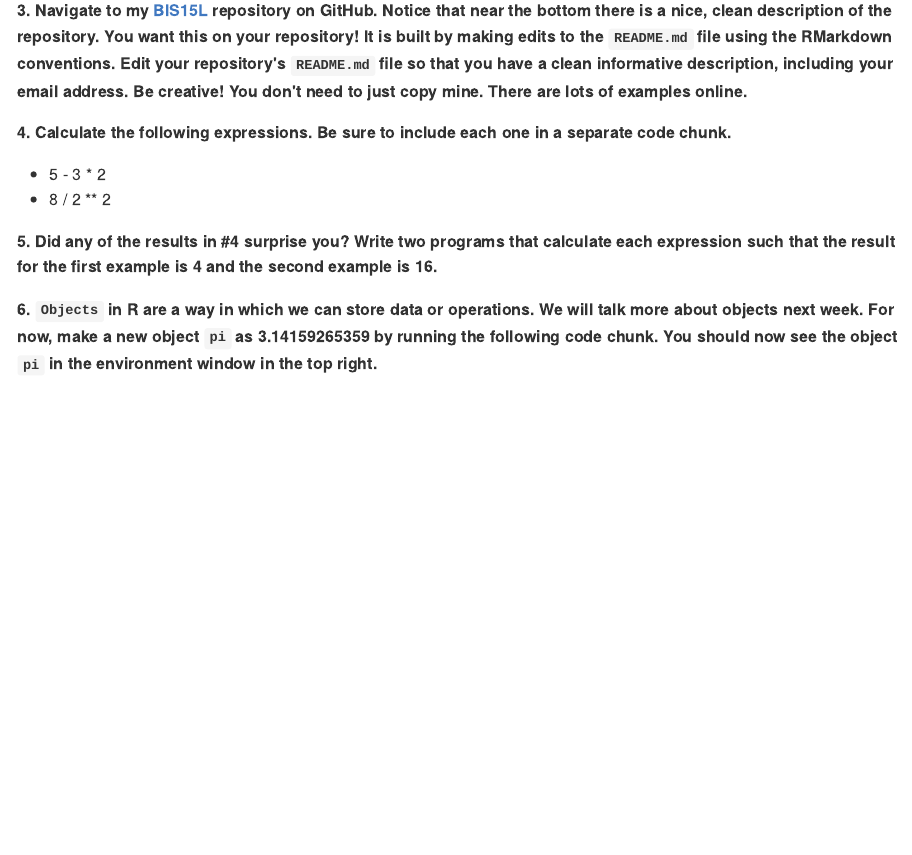
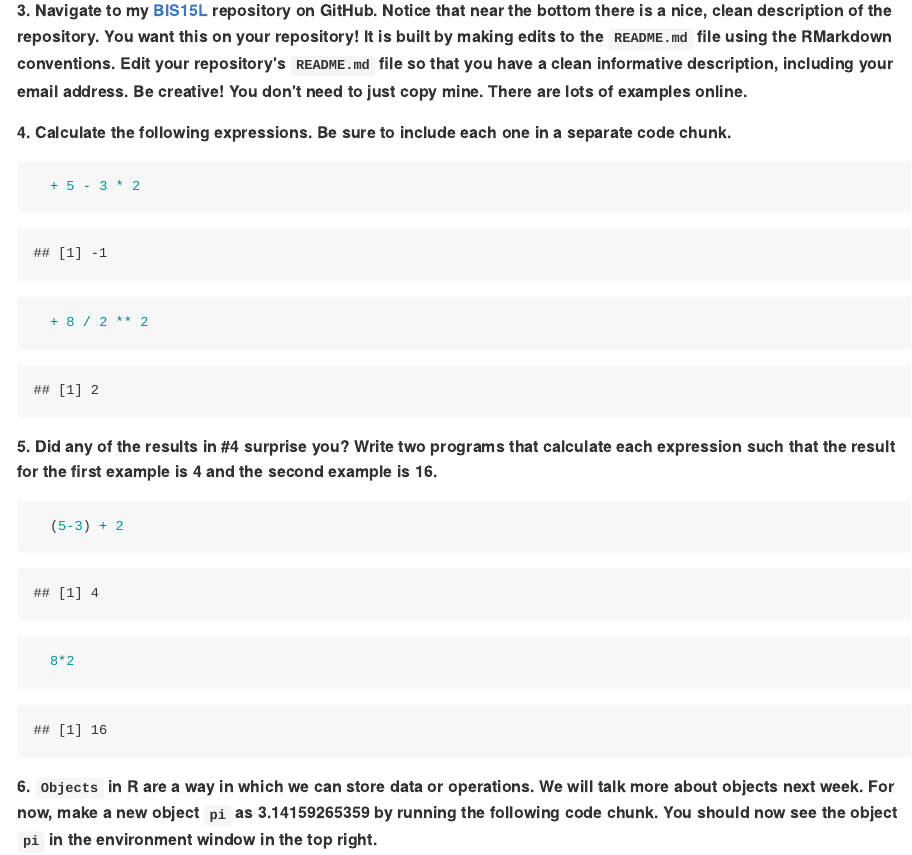
Before and after one commit to zsiddiqi27/BIS15W2022_zsiddiqi, an R Markdown document (lab1/lab1_hw.Rmd): the page in a window 1100 px wide, from 310 px down. The pictures show the output file lab1/lab1_hw.md that the author committed with the source, drawn offline in the style of GitHub.

Commit message:
hw 1 update

````diff
--- a/lab1/lab1_hw.Rmd
+++ b/lab1/lab1_hw.Rmd
@@ -20,10 +20,26 @@ Make sure to use the formatting conventions of RMarkdown to make your report nea
 **3. Navigate to my [BIS15L](https://github.com/jmledford3115/BIS15LW2022_jledford) repository on GitHub. Notice that near the bottom there is a nice, clean description of the repository. You want this on your repository! It is built by making edits to the `README.md` file using the RMarkdown conventions. Edit your repository's `README.md` file so that you have a clean informative description, including your email address. Be creative! You don't need to just copy mine. There are lots of examples online.**
 
 **4. Calculate the following expressions. Be sure to include each one in a separate code chunk.**
+
+```{r}
   + 5 - 3 * 2
+```
+
+```{r}
   + 8 / 2 ** 2
+```
 
 **5. Did any of the results in #4 surprise you? Write two programs that calculate each expression such that the result for the first example is 4 and the second example is 16.**
+
+```{r}
+  (5-3) + 2
+```
+
+```{r}
+  8*2
+```
+
+
 
 **6. `Objects` in R are a way in which we can store data or operations. We will talk more about objects next week. For now, make a new object `pi` as 3.14159265359 by running the following code chunk. You should now see the object `pi` in the environment window in the top right.**
 ```{r}
````
Also changed, not shown: lab1/lab1_hw.html, lab1/lab1_hw.md, 1 other file.
